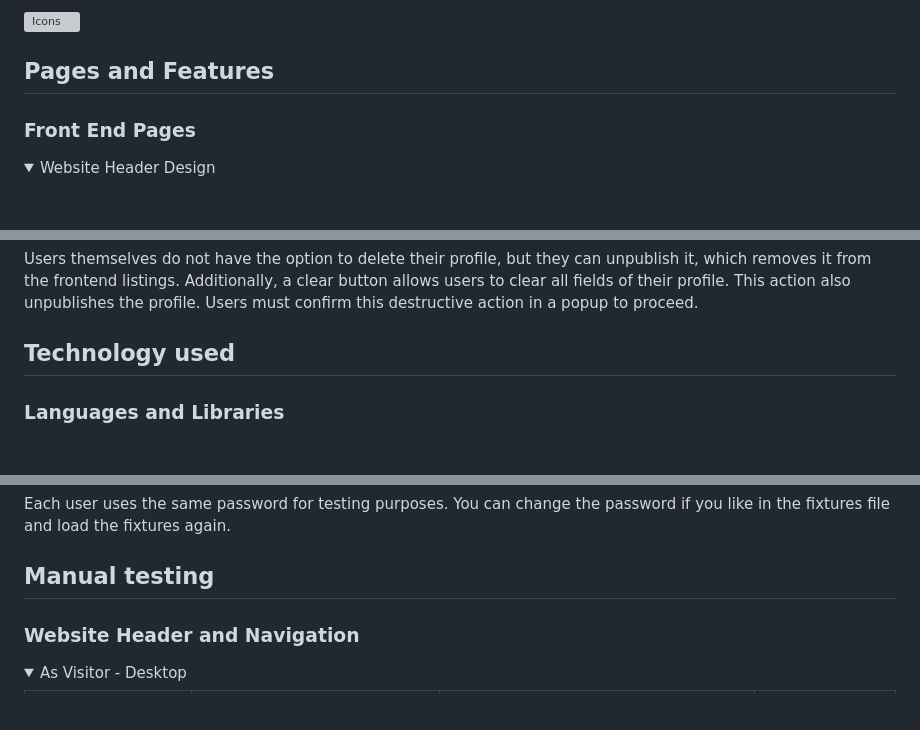
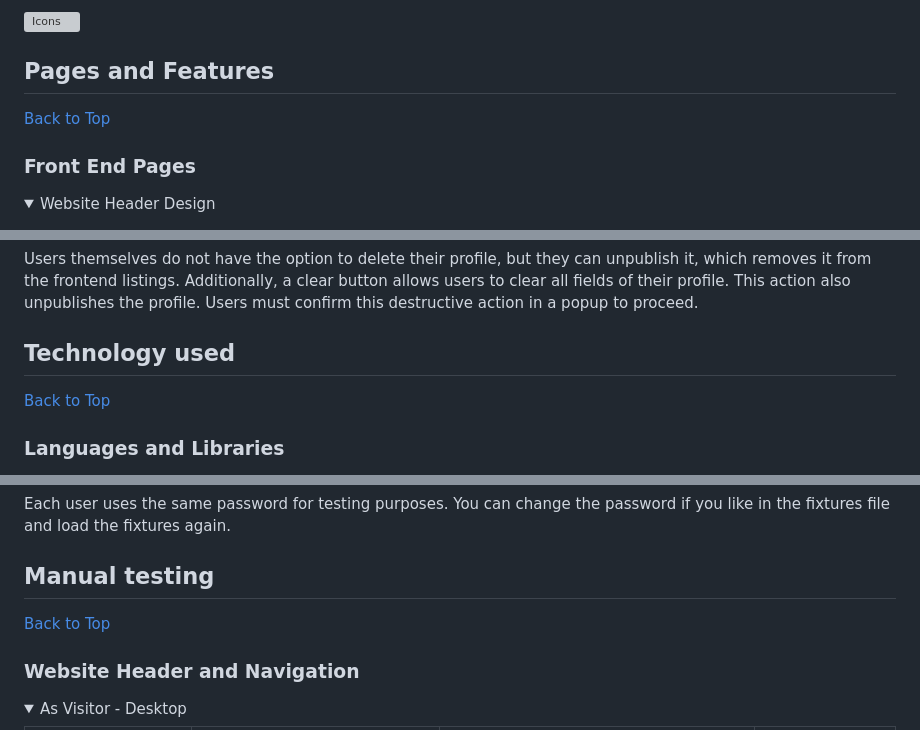
Before and after one commit to patrickhladun/remote-forge, a Markdown page: README.md, 3 parts joined by grey strips. GitHub-like rendering; folded sections open; grey boxes are pictures that could not be loaded.

```diff
--- a/README.md
+++ b/README.md
@@ -472,6 +482,8 @@ For Remote Forge, I used a combination of custom-designed icons and icons downlo
 ![Icons](./docs/icons.webp)
 
 ## Pages and Features
+
+[Back to Top](#table-of-contents)
 
 ### Front End Pages
 
@@ -696,6 +708,8 @@ Users themselves do not have the option to delete their profile, but they can un
 
 ## Technology used
 
+[Back to Top](#table-of-contents)
+
 ### Languages and Libraries
 
 - HTML
@@ -887,6 +901,8 @@ DJANGO_SETTINGS_MODULE=config.settings.staging python manage.py loaddata job.lis
 Each user uses the same password for testing purposes. You can change the password if you like in the fixtures file and load the fixtures again.
 
 ## Manual testing
+
+[Back to Top](#table-of-contents)
 
 ### Website Header and Navigation
 
```
Also changed, not shown: other parts of README.md (+18 -0 lines).
